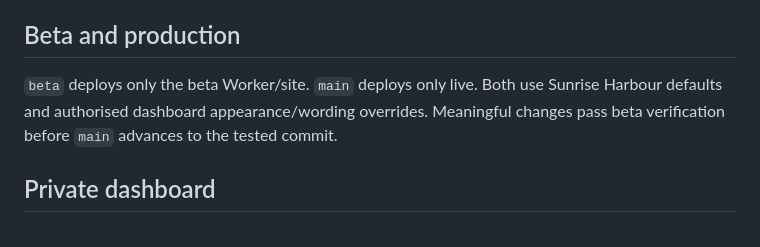
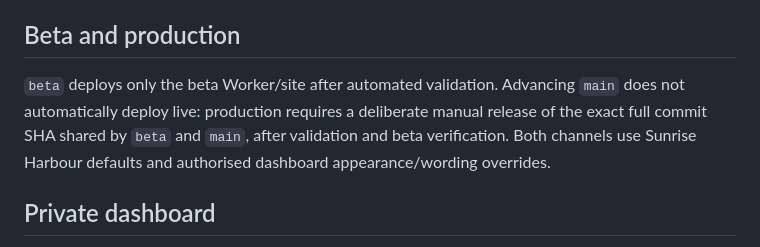
Before and after one commit to nourthern/nourthern.github.io, a Markdown page: docs/PIER_SPEC.md, the part around the change. GitHub-like rendering.

Commit message:
docs: specify deliberate production promotion

```diff
--- a/docs/PIER_SPEC.md
+++ b/docs/PIER_SPEC.md
@@ -110,7 +110,7 @@ Each beta claim-month editor shows Delete on the left and totals beneath mileage
 
 ## Beta and production
 
-`beta` deploys only the beta Worker/site. `main` deploys only live. Both use Sunrise Harbour defaults and authorised dashboard appearance/wording overrides. Meaningful changes pass beta verification before `main` advances to the tested commit.
+`beta` deploys only the beta Worker/site after automated validation. Advancing `main` does not automatically deploy live: production requires a deliberate manual release of the exact full commit SHA shared by `beta` and `main`, after validation and beta verification. Both channels use Sunrise Harbour defaults and authorised dashboard appearance/wording overrides.
 
 ## Private dashboard
 
```
